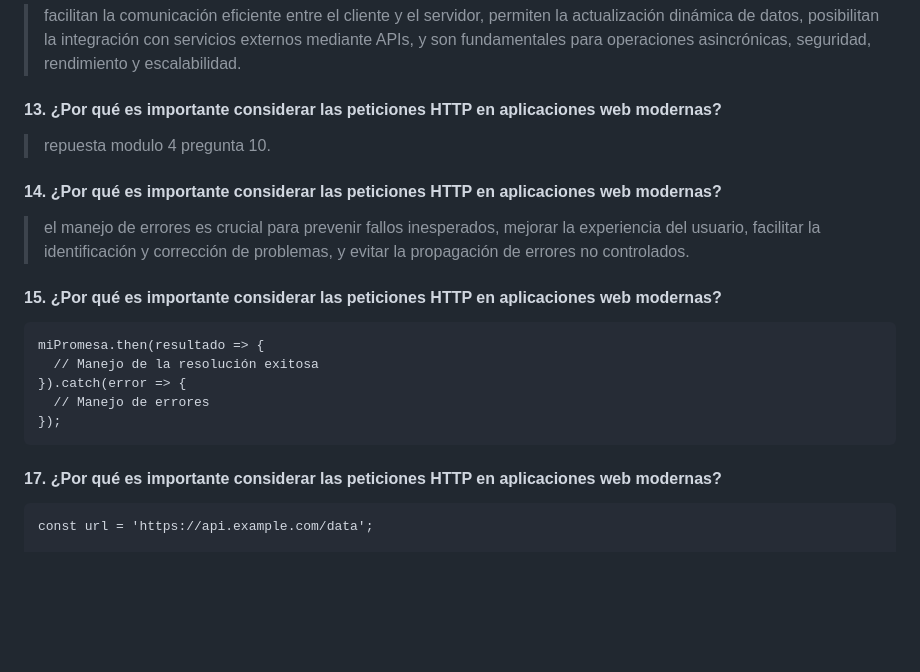
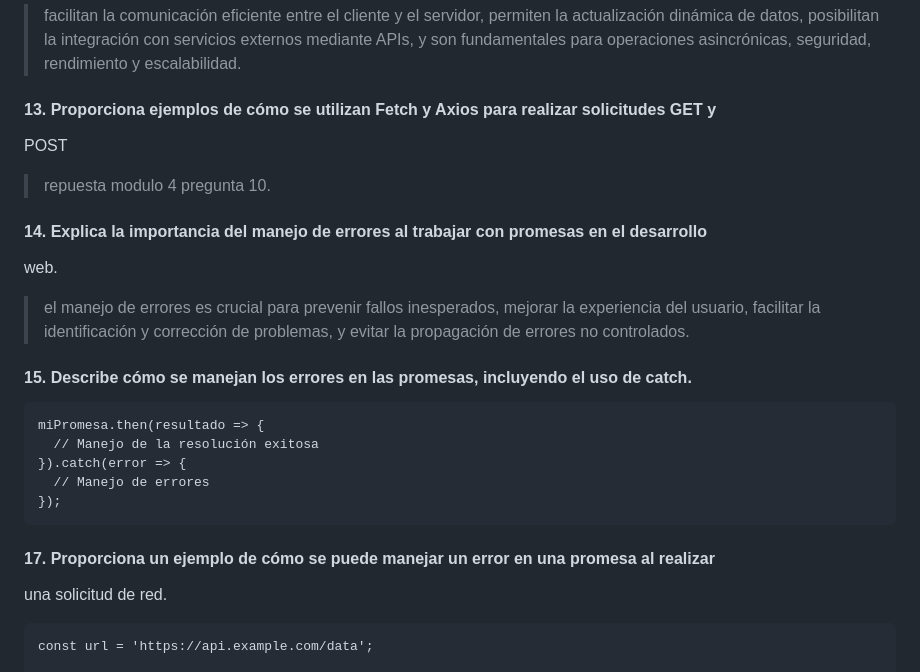
Before and after one commit to Jesus-Garcia-Montalvo/Taller-Nivelacion-Html-css-javascript-Jesus-Garcia, a Markdown page: README.md, the part around the change. Drawn GitHub-style; blank space fills up the shorter version.

```diff
--- a/README.md
+++ b/README.md
@@ -387,15 +387,17 @@ const fetchData = async () => {
 
 > facilitan la comunicación eficiente entre el cliente y el servidor, permiten la actualización dinámica de datos, posibilitan la integración con servicios externos mediante APIs, y son fundamentales para operaciones asincrónicas, seguridad, rendimiento y escalabilidad.
 
-#### 13. ¿Por qué es importante considerar las peticiones HTTP en aplicaciones web modernas?
+#### 13. Proporciona ejemplos de cómo se utilizan Fetch y Axios para realizar solicitudes GET y
+POST
 
 > repuesta modulo 4 pregunta 10.
 
-#### 14. ¿Por qué es importante considerar las peticiones HTTP en aplicaciones web modernas?
+#### 14. Explica la importancia del manejo de errores al trabajar con promesas en el desarrollo
+web.
 
 > el manejo de errores es crucial para prevenir fallos inesperados, mejorar la experiencia del usuario, facilitar la identificación y corrección de problemas, y evitar la propagación de errores no controlados.
 
-#### 15. ¿Por qué es importante considerar las peticiones HTTP en aplicaciones web modernas?
+#### 15. Describe cómo se manejan los errores en las promesas, incluyendo el uso de catch.
 
     miPromesa.then(resultado => {
       // Manejo de la resolución exitosa
@@ -403,7 +405,8 @@ const fetchData = async () => {
       // Manejo de errores
     });
 
-#### 17. ¿Por qué es importante considerar las peticiones HTTP en aplicaciones web modernas?
+#### 17. Proporciona un ejemplo de cómo se puede manejar un error en una promesa al realizar
+una solicitud de red.
 
     const url = 'https://api.example.com/data';
 
```
